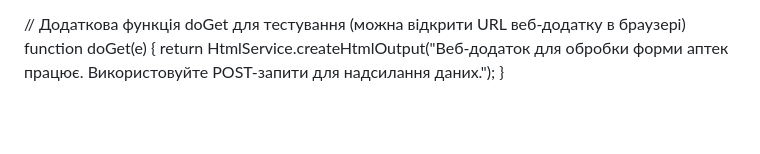
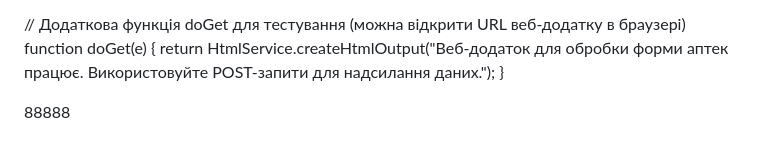
Before and after one commit to kolchyk/Data_form_pharmacies, a Markdown page: google_apps_script.md, the part around the change. Drawn GitHub-style; blank space fills up the shorter version.

```diff
--- a/google_apps_script.md
+++ b/google_apps_script.md
@@ -78,3 +78,5 @@ function doPost(e) {
 function doGet(e) {
    return HtmlService.createHtmlOutput("Веб-додаток для обробки форми аптек працює. Використовуйте POST-запити для надсилання даних.");
 }
+
+ 88888
```
